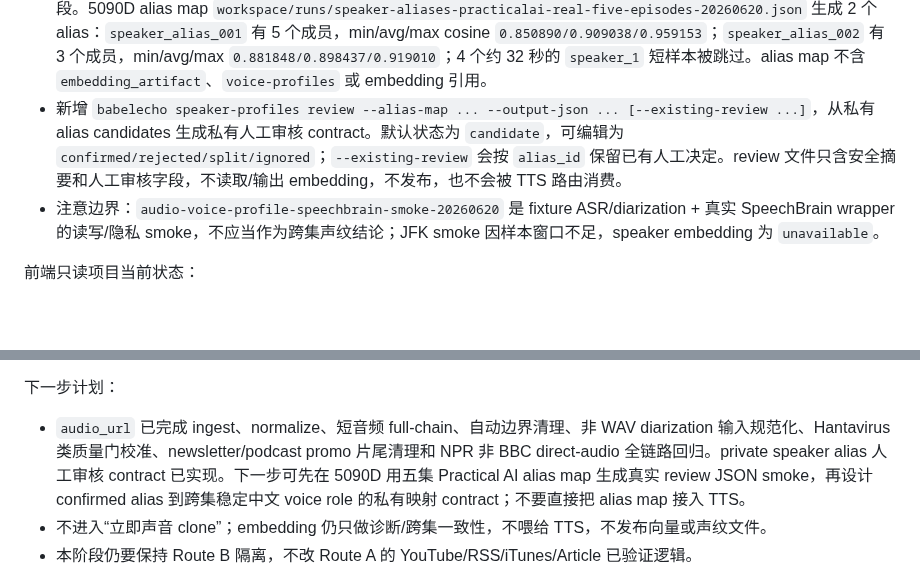
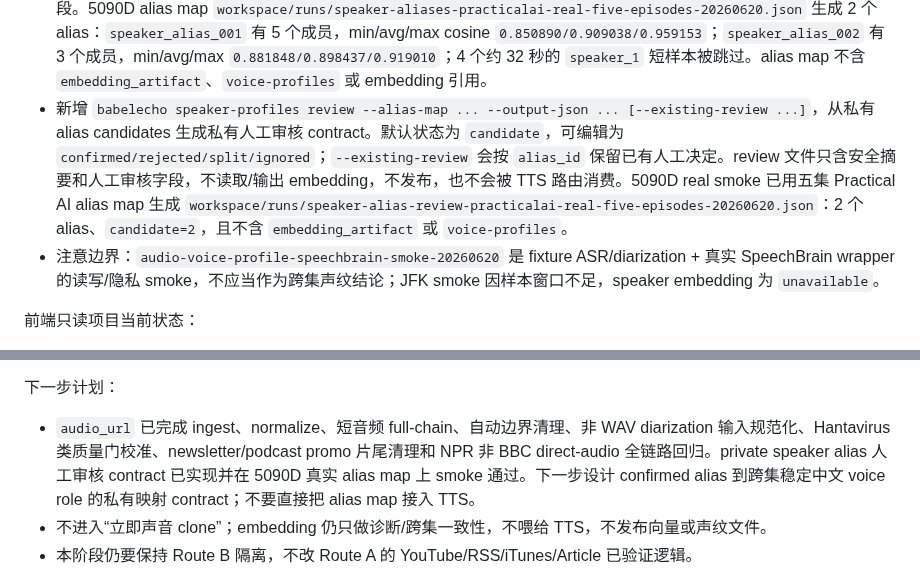
Before and after one commit to firegnu/BabelEcho, a Markdown page: HANDOFF.md, 2 parts joined by grey strips. GitHub-like rendering; blank space fills up the shorter version.

Commit message:
docs: record speaker alias review smoke

```diff
--- a/HANDOFF.md
+++ b/HANDOFF.md
@@ -26,7 +26,7 @@ Phase 2 Route B audio-first 当前状态：
 - 5090D 真实两集 smoke 已完成：`audio-voice-profile-real-practicalai-zero-trust-8min-20260620` 产出 2 个 192 维 embedding；`audio-voice-profile-real-practicalai-ai-index-8min-20260620` 产出 3 个 192 维 embedding。报告 `workspace/runs/speaker-similarity-practicalai-real-two-episodes-20260620.json` 共 6 个 cross-run pair：`likely_same=2`、`different=4`；最高两对为 `speaker_1 -> speaker_2 cosine=0.959153` 和 `speaker_2 -> speaker_3 cosine=0.881848`。
 - 5090D 已继续补 3 集 Practical AI 真实音频样本：`mcp-kubernetes`、`hermes-agent`、`model-wars`，均为公开 RSS 音频前 8 分钟，均跑通真实 ASR/diarization/SpeechBrain embedding。五集报告 `workspace/runs/speaker-similarity-practicalai-real-five-episodes-20260620.json`：14 个 computed speaker、78 个 cross-run pair、`likely_same=19`、`different=59`。
 - 新增 `babelecho speaker-profiles alias --similarity-report ... --output-json ...`，从 similarity report 生成私有 speaker alias candidates；默认 `same_threshold=0.85`、`min_sample_duration_ms=60000`，用于过滤短片头/旁白片段。5090D alias map `workspace/runs/speaker-aliases-practicalai-real-five-episodes-20260620.json` 生成 2 个 alias：`speaker_alias_001` 有 5 个成员，min/avg/max cosine `0.850890/0.909038/0.959153`；`speaker_alias_002` 有 3 个成员，min/avg/max `0.881848/0.898437/0.919010`；4 个约 32 秒的 `speaker_1` 短样本被跳过。alias map 不含 `embedding_artifact`、`voice-profiles` 或 embedding 引用。
-- 新增 `babelecho speaker-profiles review --alias-map ... --output-json ... [--existing-review ...]`，从私有 alias candidates 生成私有人工审核 contract。默认状态为 `candidate`，可编辑为 `confirmed/rejected/split/ignored`；`--existing-review` 会按 `alias_id` 保留已有人工决定。review 文件只含安全摘要和人工审核字段，不读取/输出 embedding，不发布，也不会被 TTS 路由消费。
+- 新增 `babelecho speaker-profiles review --alias-map ... --output-json ... [--existing-review ...]`，从私有 alias candidates 生成私有人工审核 contract。默认状态为 `candidate`，可编辑为 `confirmed/rejected/split/ignored`；`--existing-review` 会按 `alias_id` 保留已有人工决定。review 文件只含安全摘要和人工审核字段，不读取/输出 embedding，不发布，也不会被 TTS 路由消费。5090D real smoke 已用五集 Practical AI alias map 生成 `workspace/runs/speaker-alias-review-practicalai-real-five-episodes-20260620.json`：2 个 alias、`candidate=2`，且不含 `embedding_artifact` 或 `voice-profiles`。
 - 注意边界：`audio-voice-profile-speechbrain-smoke-20260620` 是 fixture ASR/diarization + 真实 SpeechBrain wrapper 的读写/隐私 smoke，不应当作为跨集声纹结论；JFK smoke 因样本窗口不足，speaker embedding 为 `unavailable`。
 
 前端只读项目当前状态：
@@ -40,7 +40,7 @@ Phase 2 Route B audio-first 当前状态：
 
 下一步计划：
 
-- `audio_url` 已完成 ingest、normalize、短音频 full-chain、自动边界清理、非 WAV diarization 输入规范化、Hantavirus 类质量门校准、newsletter/podcast promo 片尾清理和 NPR 非 BBC direct-audio 全链路回归。private speaker alias 人工审核 contract 已实现。下一步可先在 5090D 用五集 Practical AI alias map 生成真实 review JSON smoke，再设计 confirmed alias 到跨集稳定中文 voice role 的私有映射 contract；不要直接把 alias map 接入 TTS。
+- `audio_url` 已完成 ingest、normalize、短音频 full-chain、自动边界清理、非 WAV diarization 输入规范化、Hantavirus 类质量门校准、newsletter/podcast promo 片尾清理和 NPR 非 BBC direct-audio 全链路回归。private speaker alias 人工审核 contract 已实现并在 5090D 真实 alias map 上 smoke 通过。下一步设计 confirmed alias 到跨集稳定中文 voice role 的私有映射 contract；不要直接把 alias map 接入 TTS。
 - 不进入“立即声音 clone”；embedding 仍只做诊断/跨集一致性，不喂给 TTS，不发布向量或声纹文件。
 - 本阶段仍要保持 Route B 隔离，不改 Route A 的 YouTube/RSS/iTunes/Article 已验证逻辑。
 
```
Also changed, not shown: resume-prompt.md (+2 -2 lines), 1 other file.
